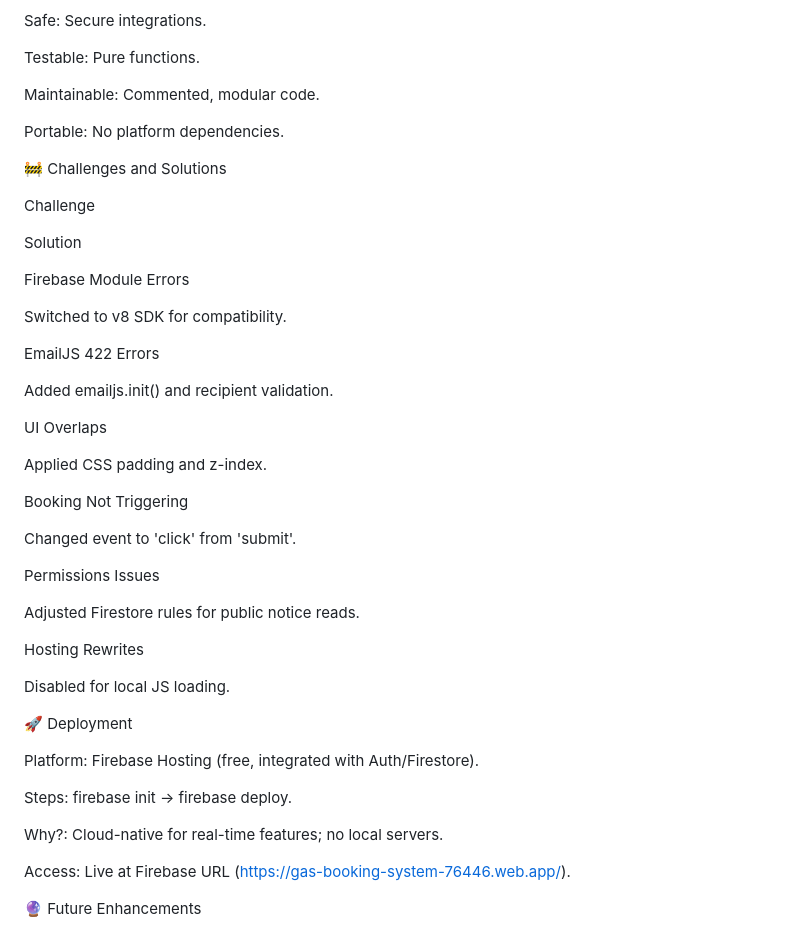
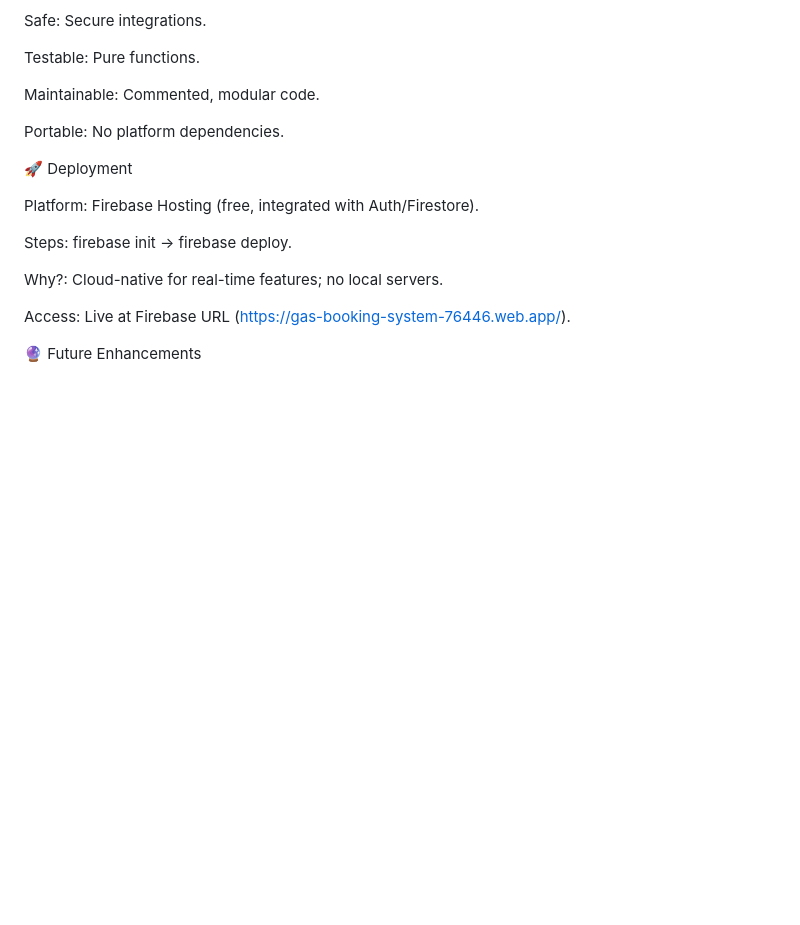
Before and after one commit to Ashok9725/Gas-Booking-System, a Markdown page: Project Report.md, the part around one of its changes. Rendered like a GitHub page; blank space fills up the shorter version.

```diff
--- a/Project Report.md
+++ b/Project Report.md
@@ -192,36 +201,6 @@ Maintainable: Commented, modular code.
 
 Portable: No platform dependencies.
 
-🚧 Challenges and Solutions
-
-Challenge
-
-Solution
-
-Firebase Module Errors
-
-Switched to v8 SDK for compatibility.
-
-EmailJS 422 Errors
-
-Added emailjs.init() and recipient validation.
-
-UI Overlaps
-
-Applied CSS padding and z-index.
-
-Booking Not Triggering
-
-Changed event to 'click' from 'submit'.
-
-Permissions Issues
-
-Adjusted Firestore rules for public notice reads.
-
-Hosting Rewrites
-
-Disabled for local JS loading.
-
 🚀 Deployment
 
 Platform: Firebase Hosting (free, integrated with Auth/Firestore).
```
Also changed, not shown: other parts of Project Report.md (+9 -0 lines).
